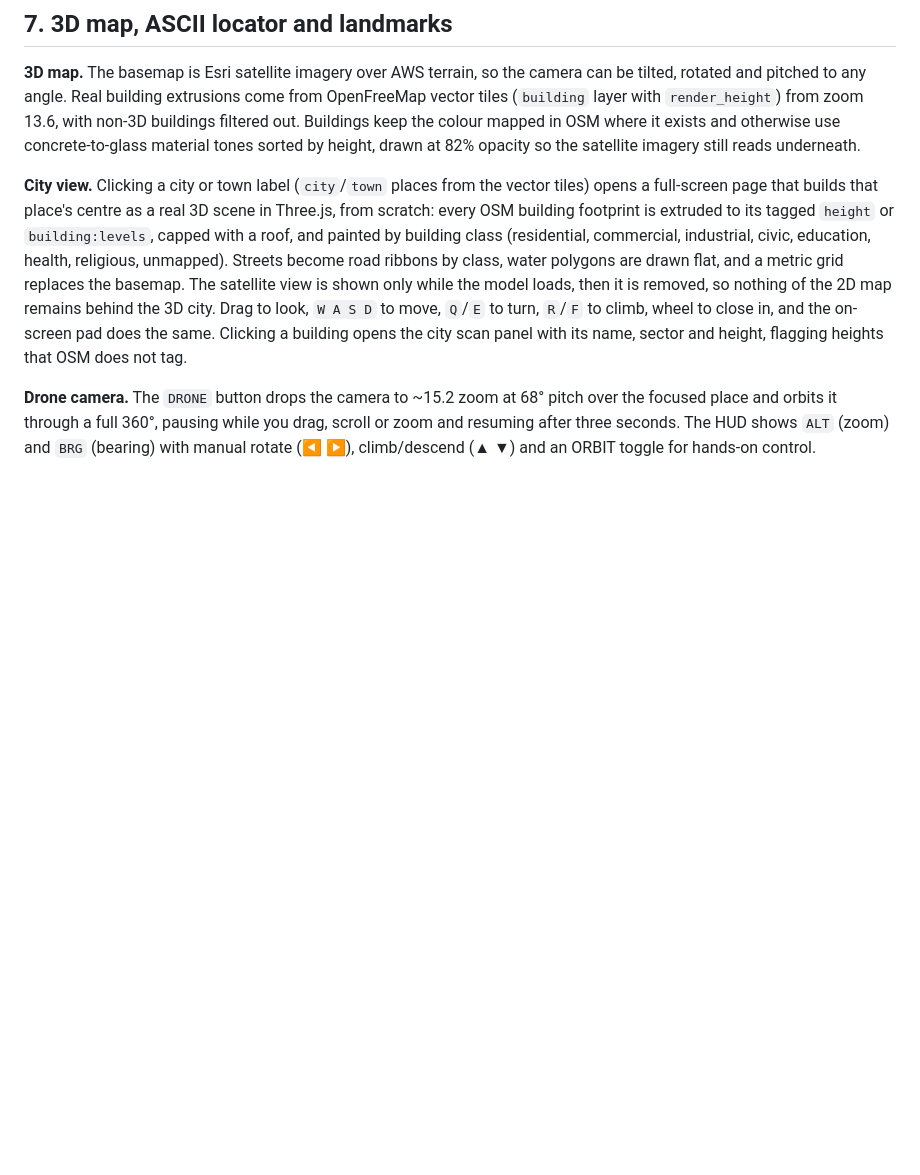
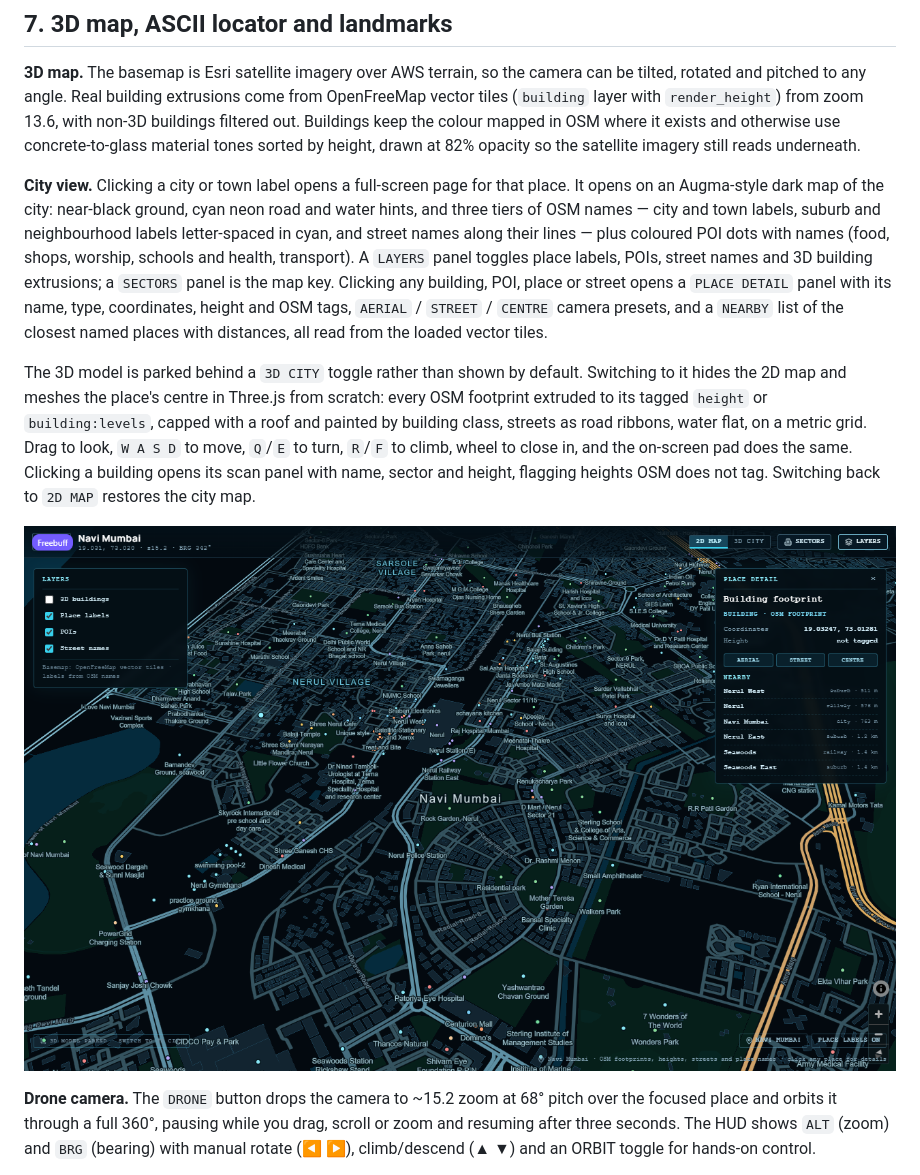
Before and after one commit to steveandrew-rouse/modern-maps, a Markdown page: README.md, the part around the change. Rendered like a GitHub page; pictures changed too: city-2d.png (added); blank space fills up the shorter version.

```diff
--- a/README.md
+++ b/README.md
@@ -125,7 +125,11 @@ Signal record:
 
 **3D map.** The basemap is Esri satellite imagery over AWS terrain, so the camera can be tilted, rotated and pitched to any angle. Real building extrusions come from OpenFreeMap vector tiles (`building` layer with `render_height`) from zoom 13.6, with non-3D buildings filtered out. Buildings keep the colour mapped in OSM where it exists and otherwise use concrete-to-glass material tones sorted by height, drawn at 82% opacity so the satellite imagery still reads underneath.
 
-**City view.** Clicking a city or town label (`city`/`town` places from the vector tiles) opens a full-screen page that builds that place's centre as a real 3D scene in Three.js, from scratch: every OSM building footprint is extruded to its tagged `height` or `building:levels`, capped with a roof, and painted by building class (residential, commercial, industrial, civic, education, health, religious, unmapped). Streets become road ribbons by class, water polygons are drawn flat, and a metric grid replaces the basemap. The satellite view is shown only while the model loads, then it is removed, so nothing of the 2D map remains behind the 3D city. Drag to look, `W A S D` to move, `Q`/`E` to turn, `R`/`F` to climb, wheel to close in, and the on-screen pad does the same. Clicking a building opens the city scan panel with its name, sector and height, flagging heights that OSM does not tag.
+**City view.** Clicking a city or town label opens a full-screen page for that place. It opens on an Augma-style dark map of the city: near-black ground, cyan neon road and water hints, and three tiers of OSM names — city and town labels, suburb and neighbourhood labels letter-spaced in cyan, and street names along their lines — plus coloured POI dots with names (food, shops, worship, schools and health, transport). A `LAYERS` panel toggles place labels, POIs, street names and 3D building extrusions; a `SECTORS` panel is the map key. Clicking any building, POI, place or street opens a `PLACE DETAIL` panel with its name, type, coordinates, height and OSM tags, `AERIAL` / `STREET` / `CENTRE` camera presets, and a `NEARBY` list of the closest named places with distances, all read from the loaded vector tiles.
+
+The 3D model is parked behind a `3D CITY` toggle rather than shown by default. Switching to it hides the 2D map and meshes the place's centre in Three.js from scratch: every OSM footprint extruded to its tagged `height` or `building:levels`, capped with a roof and painted by building class, streets as road ribbons, water flat, on a metric grid. Drag to look, `W A S D` to move, `Q`/`E` to turn, `R`/`F` to climb, wheel to close in, and the on-screen pad does the same. Clicking a building opens its scan panel with name, sector and height, flagging heights OSM does not tag. Switching back to `2D MAP` restores the city map.
+
+![Augma-style city view](city-2d.png)
 
 **Drone camera.** The `DRONE` button drops the camera to ~15.2 zoom at 68° pitch over the focused place and orbits it through a full 360°, pausing while you drag, scroll or zoom and resuming after three seconds. The HUD shows `ALT` (zoom) and `BRG` (bearing) with manual rotate (◀ ▶), climb/descend (▲ ▼) and an ORBIT toggle for hands-on control.
 
```
Also changed, not shown: 2 other files.
